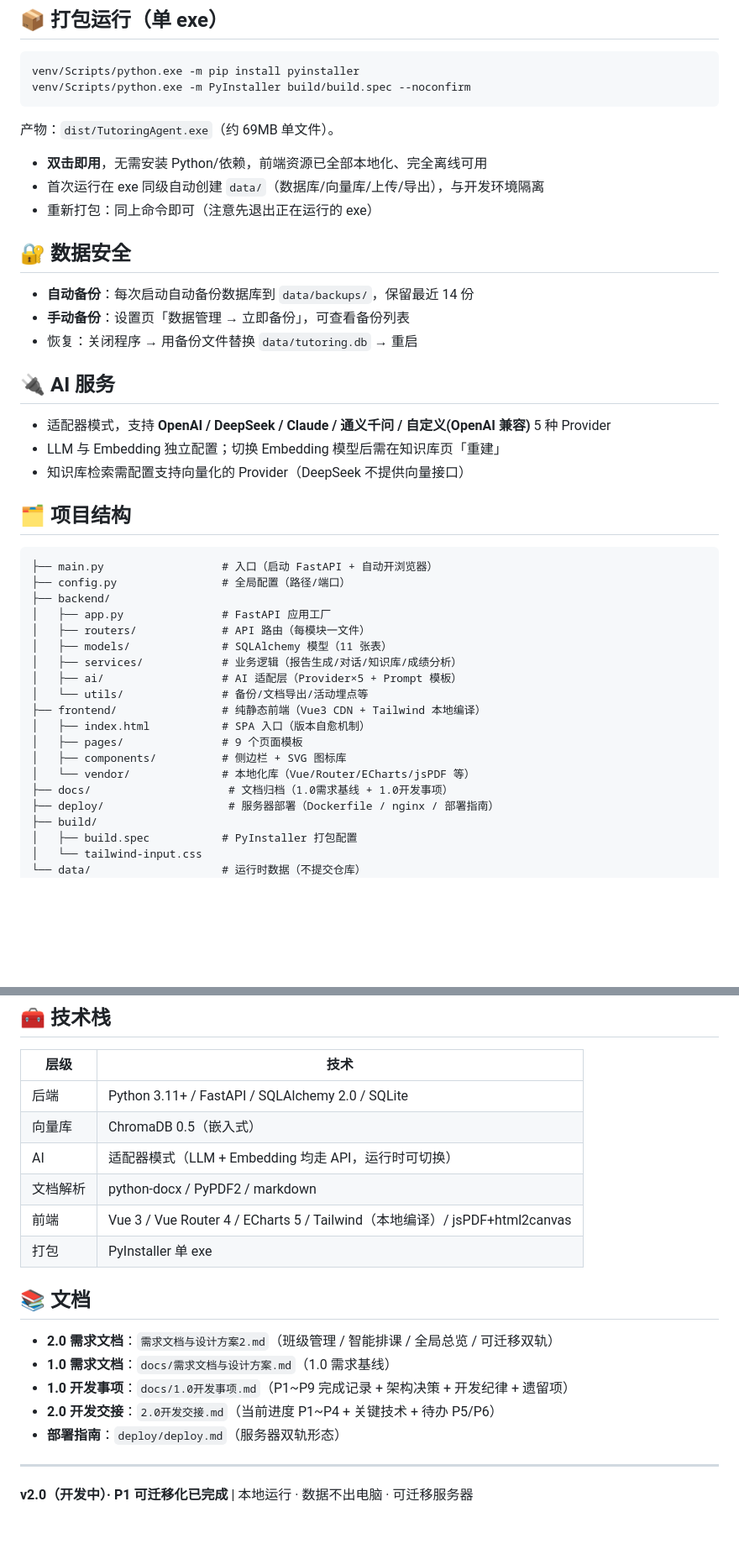
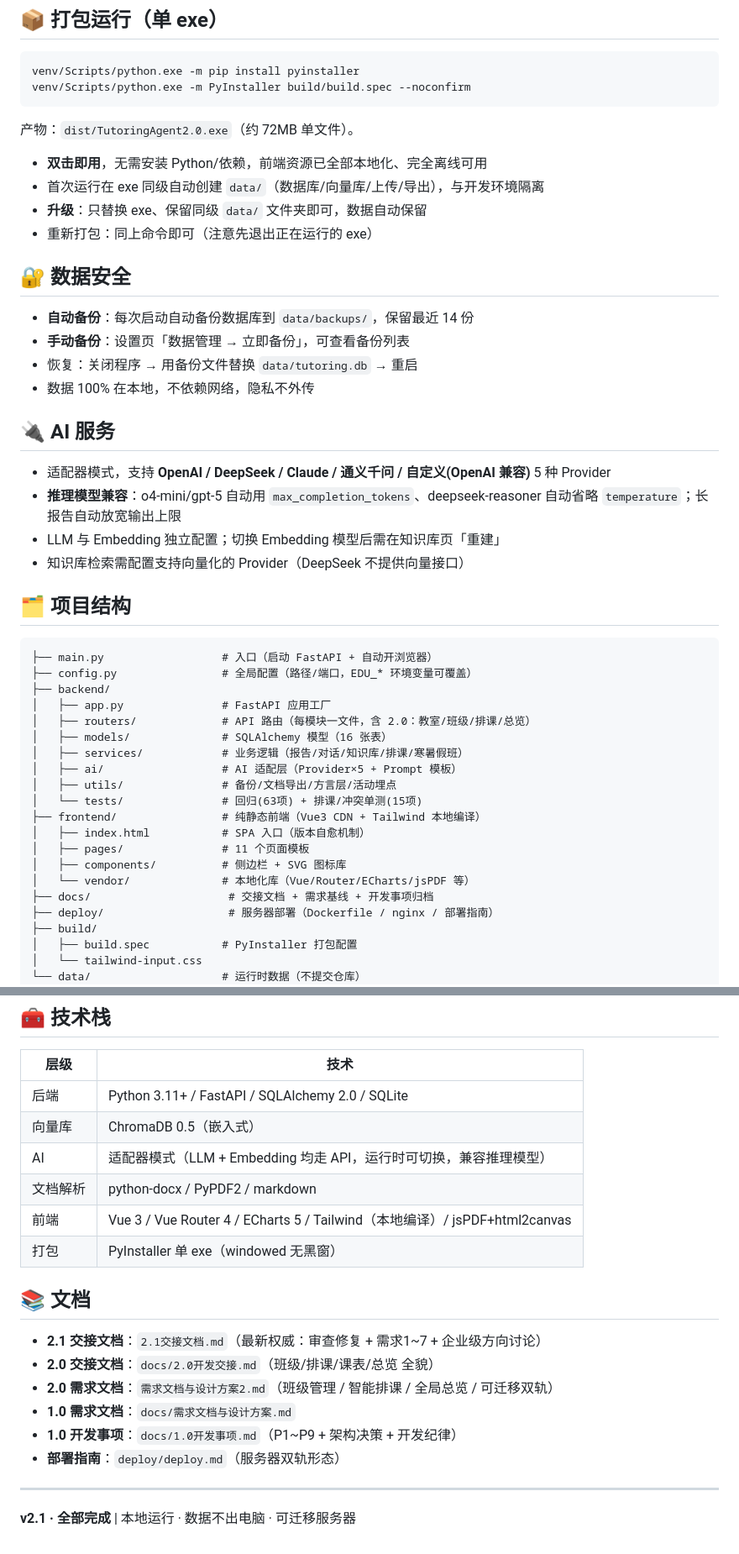
Before and after one commit to EZ-lg/EduAgentHub, a Markdown page: README.md, 2 parts joined by grey strips. Shown at 84% size. Drawn GitHub-style; blank space fills up the shorter version.

````diff
--- a/README.md
+++ b/README.md
@@ -47,10 +62,11 @@ venv/Scripts/python.exe -m pip install pyinstaller
 venv/Scripts/python.exe -m PyInstaller build/build.spec --noconfirm
 ```
 
-产物：`dist/TutoringAgent.exe`（约 69MB 单文件）。
+产物：`dist/TutoringAgent2.0.exe`（约 72MB 单文件）。
 
 - **双击即用**，无需安装 Python/依赖，前端资源已全部本地化、完全离线可用
 - 首次运行在 exe 同级自动创建 `data/`（数据库/向量库/上传/导出），与开发环境隔离
+- **升级**：只替换 exe、保留同级 `data/` 文件夹即可，数据自动保留
 - 重新打包：同上命令即可（注意先退出正在运行的 exe）
 
 ## 🔐 数据安全
@@ -58,10 +74,12 @@ venv/Scripts/python.exe -m PyInstaller build/build.spec --noconfirm
 - **自动备份**：每次启动自动备份数据库到 `data/backups/`，保留最近 14 份
 - **手动备份**：设置页「数据管理 → 立即备份」，可查看备份列表
 - 恢复：关闭程序 → 用备份文件替换 `data/tutoring.db` → 重启
+- 数据 100% 在本地，不依赖网络，隐私不外传
 
 ## 🔌 AI 服务
 
 - 适配器模式，支持 **OpenAI / DeepSeek / Claude / 通义千问 / 自定义(OpenAI 兼容)** 5 种 Provider
+- **推理模型兼容**：o4-mini/gpt-5 自动用 `max_completion_tokens`、deepseek-reasoner 自动省略 `temperature`；长报告自动放宽输出上限
 - LLM 与 Embedding 独立配置；切换 Embedding 模型后需在知识库页「重建」
 - 知识库检索需配置支持向量化的 Provider（DeepSeek 不提供向量接口）
 
@@ -69,20 +87,21 @@ venv/Scripts/python.exe -m PyInstaller build/build.spec --noconfirm
 
 ```
 ├── main.py                  # 入口（启动 FastAPI + 自动开浏览器）
-├── config.py                # 全局配置（路径/端口）
+├── config.py                # 全局配置（路径/端口，EDU_* 环境变量可覆盖）
 ├── backend/
 │   ├── app.py               # FastAPI 应用工厂
-│   ├── routers/             # API 路由（每模块一文件）
-│   ├── models/              # SQLAlchemy 模型（11 张表）
-│   ├── services/            # 业务逻辑（报告生成/对话/知识库/成绩分析）
+│   ├── routers/             # API 路由（每模块一文件，含 2.0：教室/班级/排课/总览）
+│   ├── models/              # SQLAlchemy 模型（16 张表）
+│   ├── services/            # 业务逻辑（报告/对话/知识库/排课/寒暑假班）
 │   ├── ai/                  # AI 适配层（Provider×5 + Prompt 模板）
-│   └── utils/               # 备份/文档导出/活动埋点等
+│   ├── utils/               # 备份/文档导出/方言层/活动埋点
+│   └── tests/               # 回归(63项) + 排课/冲突单测(15项)
 ├── frontend/                # 纯静态前端（Vue3 CDN + Tailwind 本地编译）
 │   ├── index.html           # SPA 入口（版本自愈机制）
-│   ├── pages/               # 9 个页面模板
+│   ├── pages/               # 11 个页面模板
 │   ├── components/          # 侧边栏 + SVG 图标库
 │   └── vendor/              # 本地化库（Vue/Router/ECharts/jsPDF 等）
-├── docs/                     # 文档归档（1.0需求基线 + 1.0开发事项）
+├── docs/                     # 交接文档 + 需求基线 + 开发事项归档
 ├── deploy/                   # 服务器部署（Dockerfile / nginx / 部署指南）
 ├── build/
 │   ├── build.spec           # PyInstaller 打包配置
@@ -101,19 +120,20 @@ venv/Scripts/python.exe -m PyInstaller build/build.spec --noconfirm
 |------|------|
 | 后端 | Python 3.11+ / FastAPI / SQLAlchemy 2.0 / SQLite |
 | 向量库 | ChromaDB 0.5（嵌入式） |
-| AI | 适配器模式（LLM + Embedding 均走 API，运行时可切换） |
+| AI | 适配器模式（LLM + Embedding 均走 API，运行时可切换，兼容推理模型） |
 | 文档解析 | python-docx / PyPDF2 / markdown |
 | 前端 | Vue 3 / Vue Router 4 / ECharts 5 / Tailwind（本地编译）/ jsPDF+html2canvas |
-| 打包 | PyInstaller 单 exe |
+| 打包 | PyInstaller 单 exe（windowed 无黑窗） |
 
 ## 📚 文档
 
+- **2.1 交接文档**：`2.1交接文档.md`（最新权威：审查修复 + 需求1~7 + 企业级方向讨论）
+- **2.0 交接文档**：`docs/2.0开发交接.md`（班级/排课/课表/总览 全貌）
 - **2.0 需求文档**：`需求文档与设计方案2.md`（班级管理 / 智能排课 / 全局总览 / 可迁移双轨）
-- **1.0 需求文档**：`docs/需求文档与设计方案.md`（1.0 需求基线）
-- **1.0 开发事项**：`docs/1.0开发事项.md`（P1~P9 完成记录 + 架构决策 + 开发纪律 + 遗留项）
-- **2.0 开发交接**：`2.0开发交接.md`（当前进度 P1~P4 + 关键技术 + 待办 P5/P6）
+- **1.0 需求文档**：`docs/需求文档与设计方案.md`
+- **1.0 开发事项**：`docs/1.0开发事项.md`（P1~P9 + 架构决策 + 开发纪律）
 - **部署指南**：`deploy/deploy.md`（服务器双轨形态）
 
 ---
 
-**v2.0（开发中）· P1 可迁移化已完成** | 本地运行 · 数据不出电脑 · 可迁移服务器
+**v2.1 · 全部完成** | 本地运行 · 数据不出电脑 · 可迁移服务器
````
Also changed, not shown: other parts of README.md (+23 -8 lines), docs/images/edu-main-ui.png (added).
